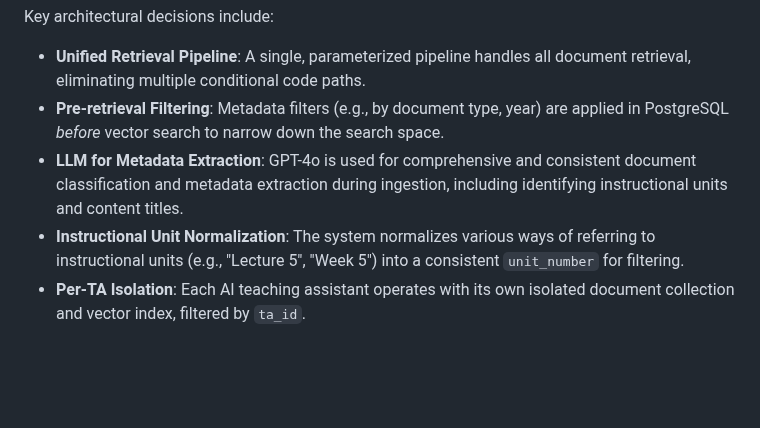
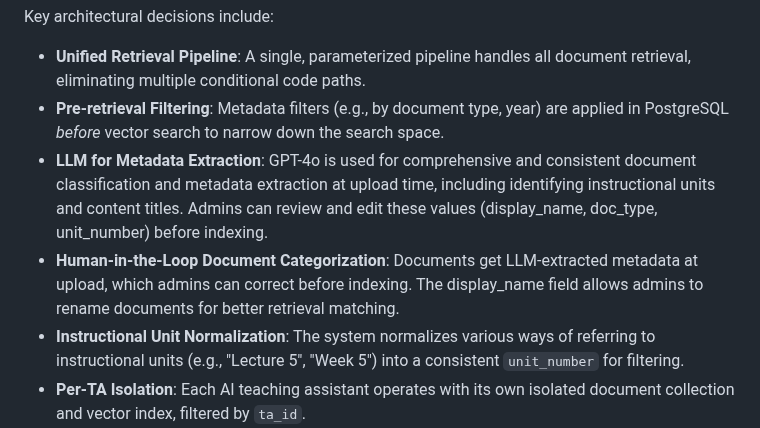
Before and after one commit to simonkle972/maizev2, a Markdown page: replit.md, the part around the change. Drawn GitHub-style; blank space fills up the shorter version.

Commit message:
Update document retrieval to use display names for better matching
Update the documentation to reflect the new human-in-the-loop document categorization feature, which allows admins to correct LLM-extracted metadata like display_name before indexing for improved retrieval accuracy.

Replit-Commit-Author: Agent
Replit-Commit-Session-Id: 63d30e17-d618-452f-827f-f748df08a722
Replit-Commit-Checkpoint-Type: full_checkpoint
Replit-Commit-Event-Id: 87b66885-44b0-4c41-951b-3d6d80677313
Replit-Commit-Screenshot-Url: https://storage.googleapis.com/screenshot-production-us-central1/58d41cac-843c-4794-a016-bf498f76d564/63d30e17-d618-452f-827f-f748df08a722/RAjrxvq
Replit-Helium-Checkpoint-Created: true

```diff
--- a/replit.md
+++ b/replit.md
@@ -15,7 +15,8 @@ Maize utilizes a Python Flask backend with PostgreSQL for all persistent data, i
 Key architectural decisions include:
 - **Unified Retrieval Pipeline**: A single, parameterized pipeline handles all document retrieval, eliminating multiple conditional code paths.
 - **Pre-retrieval Filtering**: Metadata filters (e.g., by document type, year) are applied in PostgreSQL *before* vector search to narrow down the search space.
-- **LLM for Metadata Extraction**: GPT-4o is used for comprehensive and consistent document classification and metadata extraction during ingestion, including identifying instructional units and content titles.
+- **LLM for Metadata Extraction**: GPT-4o is used for comprehensive and consistent document classification and metadata extraction at upload time, including identifying instructional units and content titles. Admins can review and edit these values (display_name, doc_type, unit_number) before indexing.
+- **Human-in-the-Loop Document Categorization**: Documents get LLM-extracted metadata at upload, which admins can correct before indexing. The display_name field allows admins to rename documents for better retrieval matching.
 - **Instructional Unit Normalization**: The system normalizes various ways of referring to instructional units (e.g., "Lecture 5", "Week 5") into a consistent `unit_number` for filtering.
 - **Per-TA Isolation**: Each AI teaching assistant operates with its own isolated document collection and vector index, filtered by `ta_id`.
 - **Hybrid Retrieval Strategy**: The system employs a hybrid retrieval approach, combining initial vector search with LLM-based reranking. For queries requiring deep context or when confidence is low, it intelligently falls back to processing the full document with the LLM. This includes specific handling for queries that reference sub-parts of problems, directly leveraging full document context to ensure accuracy and reduce latency.
```
